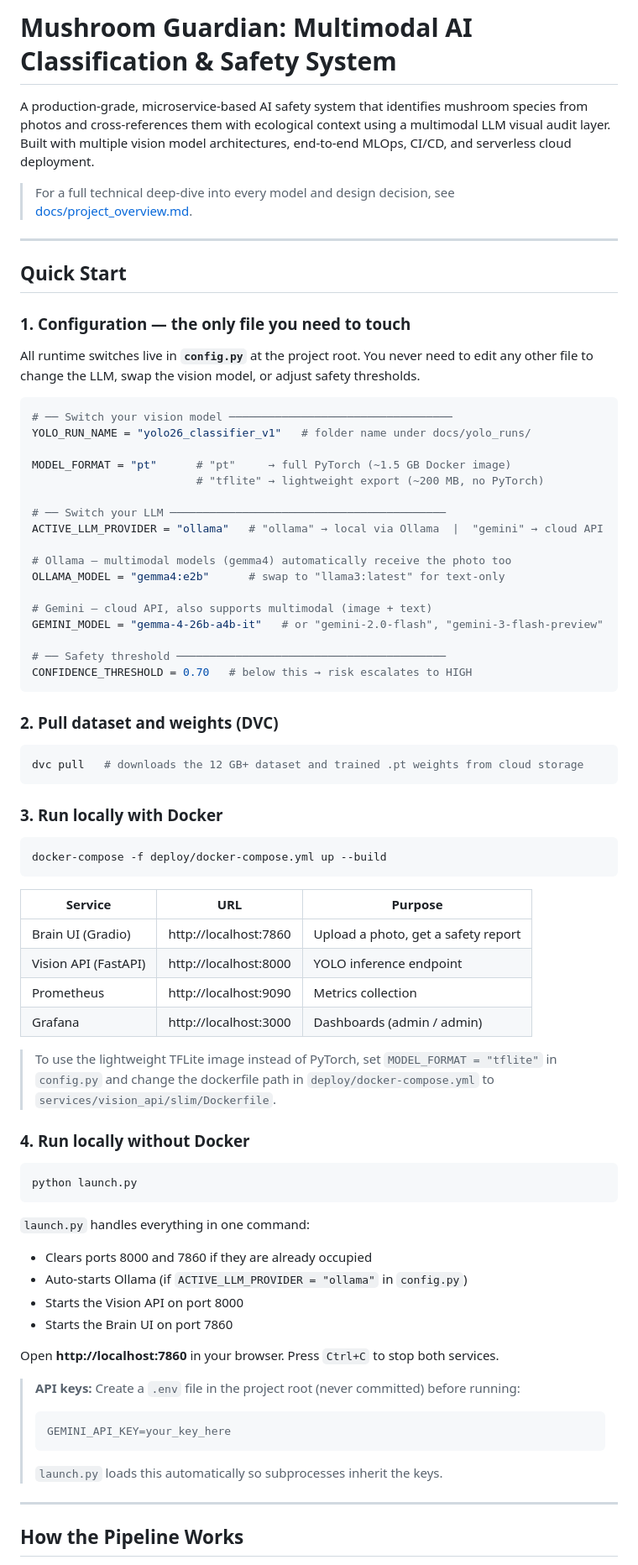
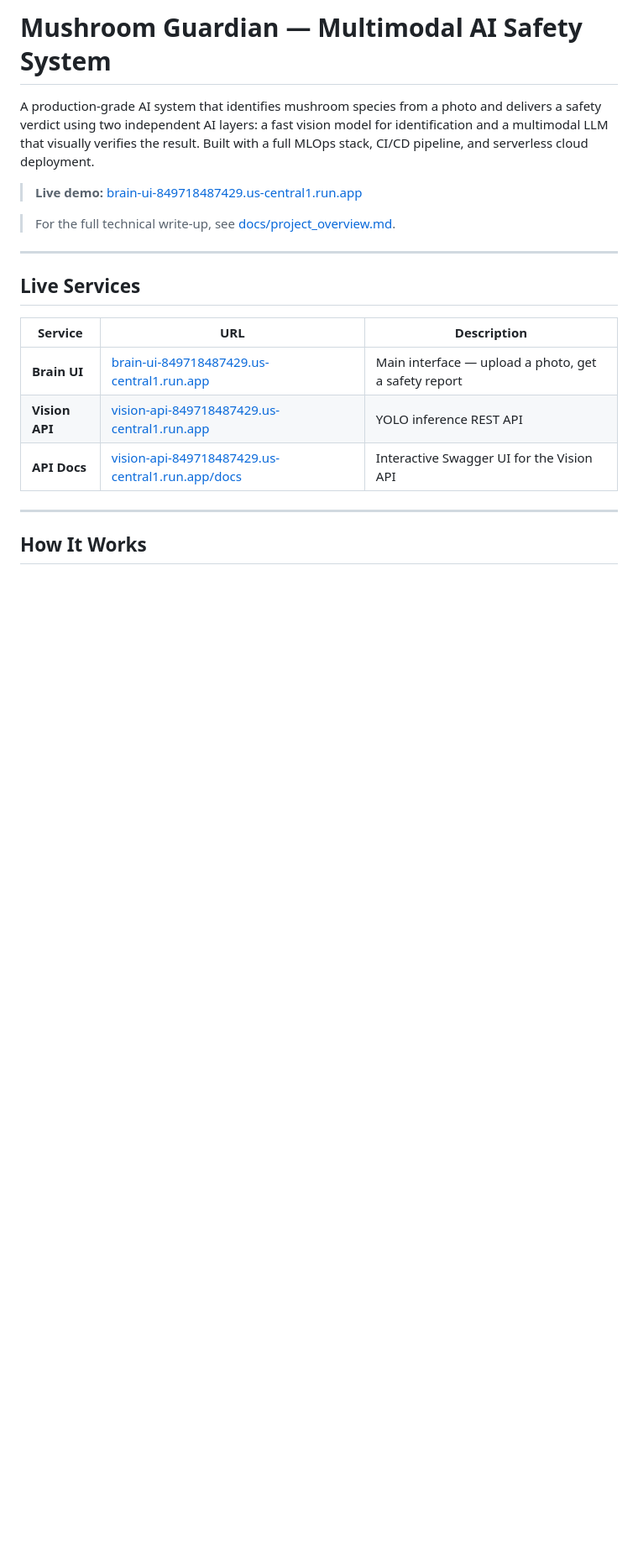
Before and after one commit to QuasimodoCodes/Mushrooms, a Markdown page: README.md, the part around one of its changes. Shown at 84% size. Drawn GitHub-style; blank space fills up the shorter version.

````diff
--- a/README.md
+++ b/README.md
@@ -1,79 +1,22 @@
-# Mushroom Guardian: Multimodal AI Classification & Safety System
+# Mushroom Guardian — Multimodal AI Safety System
 
-A production-grade, microservice-based AI safety system that identifies mushroom species from photos and cross-references them with ecological context using a multimodal LLM visual audit layer. Built with multiple vision model architectures, end-to-end MLOps, CI/CD, and serverless cloud deployment.
+A production-grade AI system that identifies mushroom species from a photo and delivers a safety verdict using two independent AI layers: a fast vision model for identification and a multimodal LLM that visually verifies the result. Built with a full MLOps stack, CI/CD pipeline, and serverless cloud deployment.
 
-> For a full technical deep-dive into every model and design decision, see [docs/project_overview.md](docs/project_overview.md).
+> **Live demo:** [brain-ui-849718487429.us-central1.run.app](https://brain-ui-849718487429.us-central1.run.app)
+
+> For the full technical write-up, see [docs/project_overview.md](docs/project_overview.md).
 
 ---
 
-## Quick Start
+## Live Services
 
-### 1. Configuration — the only file you need to touch
-
-All runtime switches live in **`config.py`** at the project root. You never need to edit any other file to change the LLM, swap the vision model, or adjust safety thresholds.
-
-```python
-# ── Switch your vision model ──────────────────────────────────
-YOLO_RUN_NAME = "yolo26_classifier_v1"   # folder name under docs/yolo_runs/
-
-MODEL_FORMAT = "pt"      # "pt"     → full PyTorch (~1.5 GB Docker image)
-                         # "tflite" → lightweight export (~200 MB, no PyTorch)
-
-# ── Switch your LLM ──────────────────────────────────────────
-ACTIVE_LLM_PROVIDER = "ollama"   # "ollama" → local via Ollama  |  "gemini" → cloud API
-
-# Ollama — multimodal models (gemma4) automatically receive the photo too
-OLLAMA_MODEL = "gemma4:e2b"      # swap to "llama3:latest" for text-only
-
-# Gemini — cloud API, also supports multimodal (image + text)
-GEMINI_MODEL = "gemma-4-26b-a4b-it"   # or "gemini-2.0-flash", "gemini-3-flash-preview"
-
-# ── Safety threshold ─────────────────────────────────────────
-CONFIDENCE_THRESHOLD = 0.70   # below this → risk escalates to HIGH
-```
-
-### 2. Pull dataset and weights (DVC)
-
-```bash
-dvc pull   # downloads the 12 GB+ dataset and trained .pt weights from cloud storage
-```
-
-### 3. Run locally with Docker
-
-```bash
-docker-compose -f deploy/docker-compose.yml up --build
-```
-
-| Service | URL | Purpose |
+| Service | URL | Description |
 |---|---|---|
-| Brain UI (Gradio) | http://localhost:7860 | Upload a photo, get a safety report |
-| Vision API (FastAPI) | http://localhost:8000 | YOLO inference endpoint |
-| Prometheus | http://localhost:9090 | Metrics collection |
-| Grafana | http://localhost:3000 | Dashboards (admin / admin) |
-
-> To use the lightweight TFLite image instead of PyTorch, set `MODEL_FORMAT = "tflite"` in `config.py` and change the dockerfile path in `deploy/docker-compose.yml` to `services/vision_api/slim/Dockerfile`.
-
-### 4. Run locally without Docker
-
-```bash
-python launch.py
-```
-
-`launch.py` handles everything in one command:
-- Clears ports 8000 and 7860 if they are already occupied
-- Auto-starts Ollama (if `ACTIVE_LLM_PROVIDER = "ollama"` in `config.py`)
-- Starts the Vision API on port 8000
-- Starts the Brain UI on port 7860
-
-Open **http://localhost:7860** in your browser. Press `Ctrl+C` to stop both services.
-
-> **API keys:** Create a `.env` file in the project root (never committed) before running:
-> ```
-> GEMINI_API_KEY=your_key_here
-> ```
-> `launch.py` loads this automatically so subprocesses inherit the keys.
+| **Brain UI** | [brain-ui-849718487429.us-central1.run.app](https://brain-ui-849718487429.us-central1.run.app) | Main interface — upload a photo, get a safety report |
+| **Vision API** | [vision-api-849718487429.us-central1.run.app](https://vision-api-849718487429.us-central1.run.app) | YOLO inference REST API |
+| **API Docs** | [vision-api-849718487429.us-central1.run.app/docs](https://vision-api-849718487429.us-central1.run.app/docs) | Interactive Swagger UI for the Vision API |
 
 ---
 
-## How the Pipeline Works
+## How It Works
 
````
Also changed, not shown: other parts of README.md (+111 -67 lines), docs/project_overview.md (+2 -0 lines).
